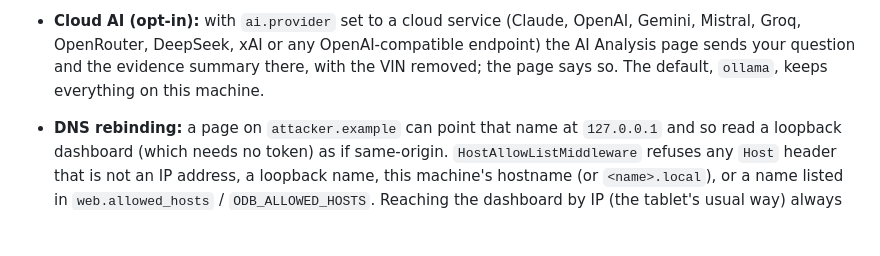
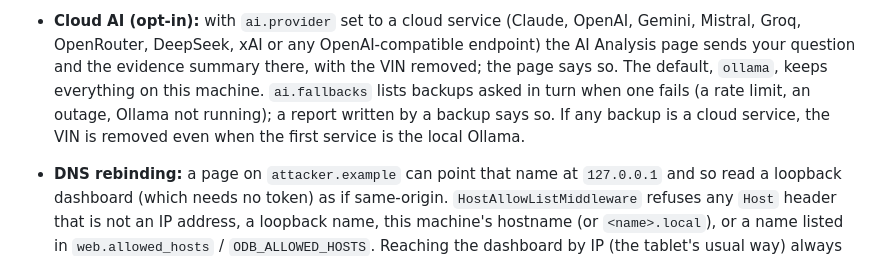
Before and after one commit to paicheck/odb-scanner, a Markdown page: README.md, the part around the change. Rendered like a GitHub page; blank space fills up the shorter version.

Commit message:
Docs: AI backups (ai.fallbacks) in the README and CLAUDE.md's key list
Co-Authored-By: Claude Opus 5.5 <noreply@anthropic.com>

```diff
--- a/README.md
+++ b/README.md
@@ -105,7 +105,10 @@ the assumption for a home network. Further boundaries:
   OpenAI, Gemini, Mistral, Groq, OpenRouter, DeepSeek, xAI or any
   OpenAI-compatible endpoint) the AI Analysis page sends your question and the
   evidence summary there, with the VIN removed; the page says so. The default,
-  `ollama`, keeps everything on this machine.
+  `ollama`, keeps everything on this machine. `ai.fallbacks` lists backups
+  asked in turn when one fails (a rate limit, an outage, Ollama not running);
+  a report written by a backup says so. If any backup is a cloud service, the
+  VIN is removed even when the first service is the local Ollama.
 * **DNS rebinding:** a page on `attacker.example` can point that name at
   `127.0.0.1` and so read a loopback dashboard (which needs no token) as if
   same-origin. `HostAllowListMiddleware` refuses any `Host` header that is not
```
Also changed, not shown: CLAUDE.md (+1 -1 lines).
